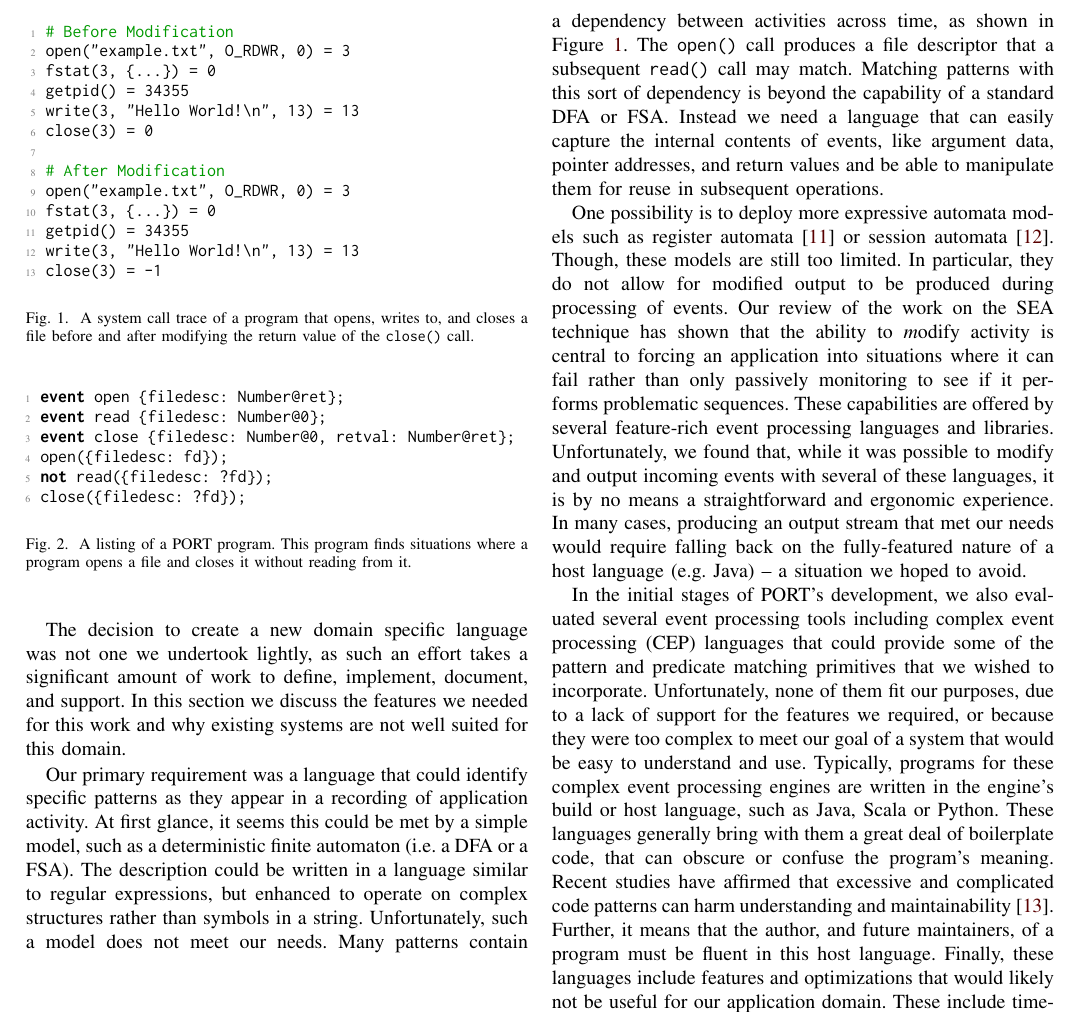
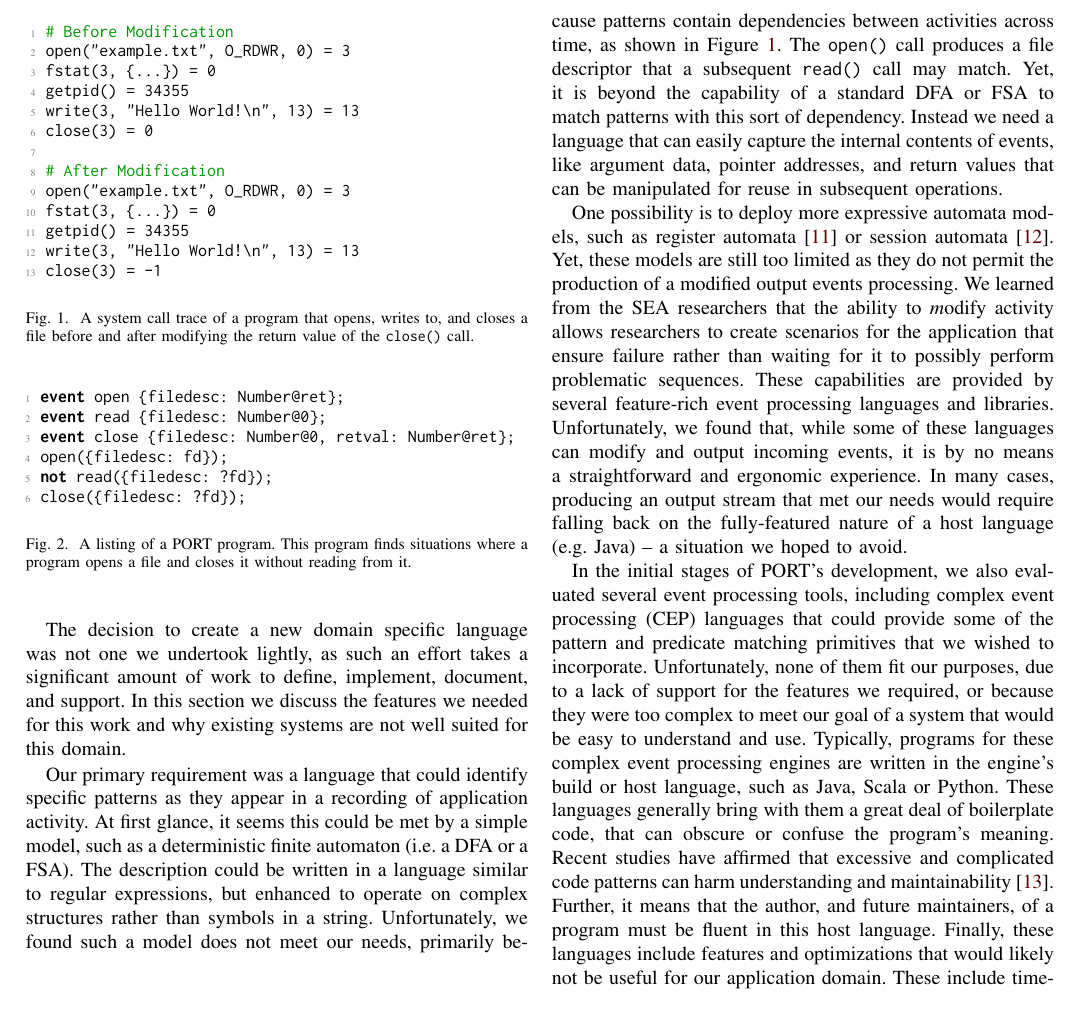
Before and after one commit to pkmoore/cslangpaper, a LaTeX paper (paper.tex, which reads background.tex): part of page 3 of 11, cut at the place of the change. Compiled offline with pdfLaTeX; a missing font is replaced by an installed copy or a similar font; a LaTeX package or settings file that is missing is left out.

Commit message:
Fixes from Lois

```diff
--- a/background.tex
+++ b/background.tex
@@ -236,37 +236,33 @@ The description could be written
 in a language similar to
 regular expressions, but enhanced to operate on complex
 structures rather than symbols in a string.
-Unfortunately, such a model does not meet our needs.
-Many patterns contain a dependency
+Unfortunately, we found such a model does not meet our needs, primarily because patterns contain dependencies
 between activities
 across time,
 as shown in Figure~\ref{fig:StraceListing}.
 The {\tt open()} call produces a file descriptor that a subsequent {\tt
 read()} call may match.
-Matching patterns with this sort of dependency is beyond the capability
-of a standard DFA or FSA.
+Yet, it is beyond the capability
+of a standard DFA or FSA to match patterns with this sort of dependency.
 Instead we need a language
 that can easily capture
 the internal contents of events,
 like argument data,
 pointer addresses,
-and return values
-and be able to
-manipulate them for
+and return values that can be
+manipulated for
 reuse in subsequent operations.
 
-One possibility is to deploy more expressive automata models such as register automata~\cite{DBLP:journals/tcs/KaminskiF94} or session automata~\cite{DBLP:journals/corr/BolligHLM14}. Though, these models are still too limited.
-In particular, they do not allow for modified output to be
-produced during processing of events.
-Our review of the work on the SEA technique has shown that the ability to
-{\textit modify} activity is central to forcing
-an application into situations where
-it can fail rather than only passively monitoring to see if it performs
+One possibility is to deploy more expressive automata models, such as register automata~\cite{DBLP:journals/tcs/KaminskiF94} or session automata~\cite{DBLP:journals/corr/BolligHLM14}. Yet, these models are still too limited as
+they do not permit  the production of a modified output events  processing.
+We learned from the  SEA researchers that the ability to
+{\textit modify} activity allows researchers to create scenarios for the application that ensure
+failure rather than  waiting for it to possibly  perform
 problematic sequences.
-These capabilities are offered by several feature-rich event processing
+These capabilities are provided by several feature-rich event processing
 languages and libraries.
-Unfortunately, we found that, while it was possible to modify and output
-incoming events with several of these languages,
+Unfortunately, we found that, while some of these languages can modify and output
+incoming events,
 it is by no means a straightforward
 and ergonomic experience.
 In many cases, producing an output stream that met
```
Also changed, not shown: abstract.tex (+1 -1 lines), evaluation.tex (+1 -1 lines), background.tex (2 more changed lines).
